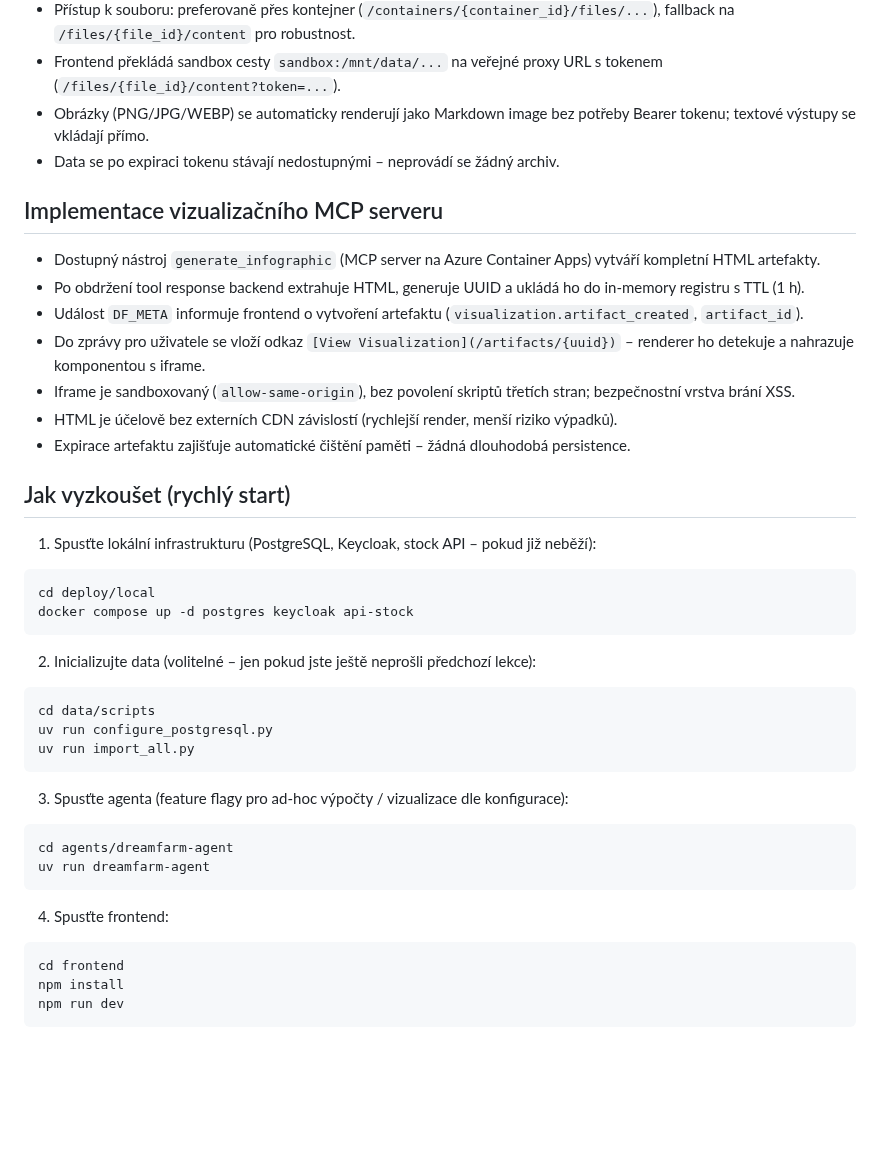
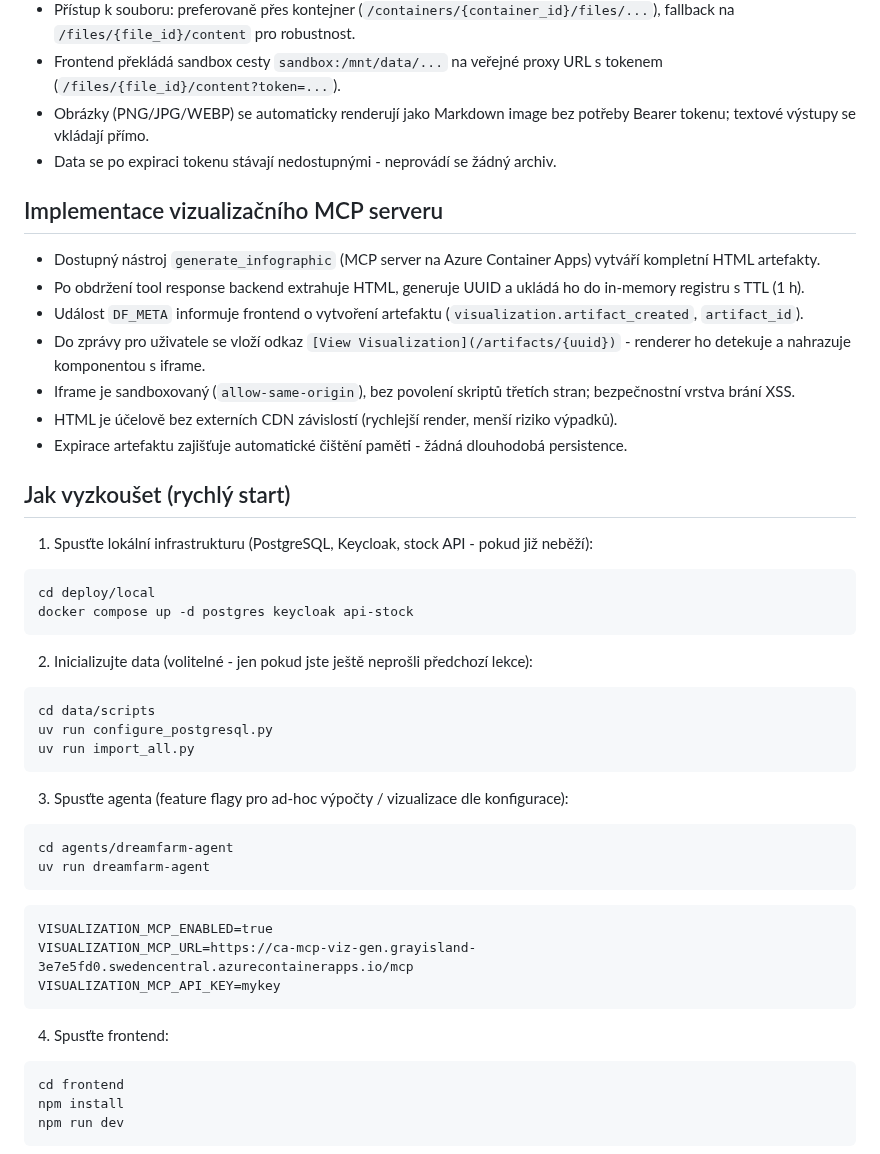
Before and after one commit to omg1492/ai-agents-advanced, a Markdown page: lessons/L06_adhoc_coding/README.md, the part around one of its changes. Drawn GitHub-style; blank space fills up the shorter version.

Commit message:
gremplins

````diff
--- a/lessons/L06_adhoc_coding/README.md
+++ b/lessons/L06_adhoc_coding/README.md
@@ -10,39 +10,45 @@ V této lekci navazujeme na paměť a hlas (Lekce 05) a přidáváme schopnost a
 - Přístup k souboru: preferovaně přes kontejner (`/containers/{container_id}/files/...`), fallback na `/files/{file_id}/content` pro robustnost.
 - Frontend překládá sandbox cesty `sandbox:/mnt/data/...` na veřejné proxy URL s tokenem (`/files/{file_id}/content?token=...`).
 - Obrázky (PNG/JPG/WEBP) se automaticky renderují jako Markdown image bez potřeby Bearer tokenu; textové výstupy se vkládají přímo.
-- Data se po expiraci tokenu stávají nedostupnými – neprovádí se žádný archiv.
+- Data se po expiraci tokenu stávají nedostupnými - neprovádí se žádný archiv.
 
 ## Implementace vizualizačního MCP serveru
 - Dostupný nástroj `generate_infographic` (MCP server na Azure Container Apps) vytváří kompletní HTML artefakty.
 - Po obdržení tool response backend extrahuje HTML, generuje UUID a ukládá ho do in-memory registru s TTL (1 h).
 - Událost `DF_META` informuje frontend o vytvoření artefaktu (`visualization.artifact_created`, `artifact_id`).
-- Do zprávy pro uživatele se vloží odkaz `[View Visualization](/artifacts/{uuid})` – renderer ho detekuje a nahrazuje komponentou s iframe.
+- Do zprávy pro uživatele se vloží odkaz `[View Visualization](/artifacts/{uuid})` - renderer ho detekuje a nahrazuje komponentou s iframe.
 - Iframe je sandboxovaný (`allow-same-origin`), bez povolení skriptů třetích stran; bezpečnostní vrstva brání XSS.
 - HTML je účelově bez externích CDN závislostí (rychlejší render, menší riziko výpadků).
-- Expirace artefaktu zajišťuje automatické čištění paměti – žádná dlouhodobá persistence.
+- Expirace artefaktu zajišťuje automatické čištění paměti - žádná dlouhodobá persistence.
 
 ## Jak vyzkoušet (rychlý start)
-1. Spusťte lokální infrastrukturu (PostgreSQL, Keycloak, stock API – pokud již neběží):
-```pwsh
+1. Spusťte lokální infrastrukturu (PostgreSQL, Keycloak, stock API - pokud již neběží):
+```bash
 cd deploy/local
 docker compose up -d postgres keycloak api-stock
 ```
 
-2. Inicializujte data (volitelné – jen pokud jste ještě neprošli předchozí lekce):
-```pwsh
+2. Inicializujte data (volitelné - jen pokud jste ještě neprošli předchozí lekce):
+```bash
 cd data/scripts
 uv run configure_postgresql.py
 uv run import_all.py
 ```
 
 3. Spusťte agenta (feature flagy pro ad‑hoc výpočty / vizualizace dle konfigurace):
-```pwsh
+```bash
 cd agents/dreamfarm-agent
 uv run dreamfarm-agent
 ```
 
+```
+VISUALIZATION_MCP_ENABLED=true
+VISUALIZATION_MCP_URL=https://ca-mcp-viz-gen.grayisland-3e7e5fd0.swedencentral.azurecontainerapps.io/mcp
+VISUALIZATION_MCP_API_KEY=mykey
+```
+
 4. Spusťte frontend:
-```pwsh
+```bash
 cd frontend
 npm install
 npm run dev
````
Also changed, not shown: other parts of lessons/L06_adhoc_coding/README.md (+1 -1 lines).
